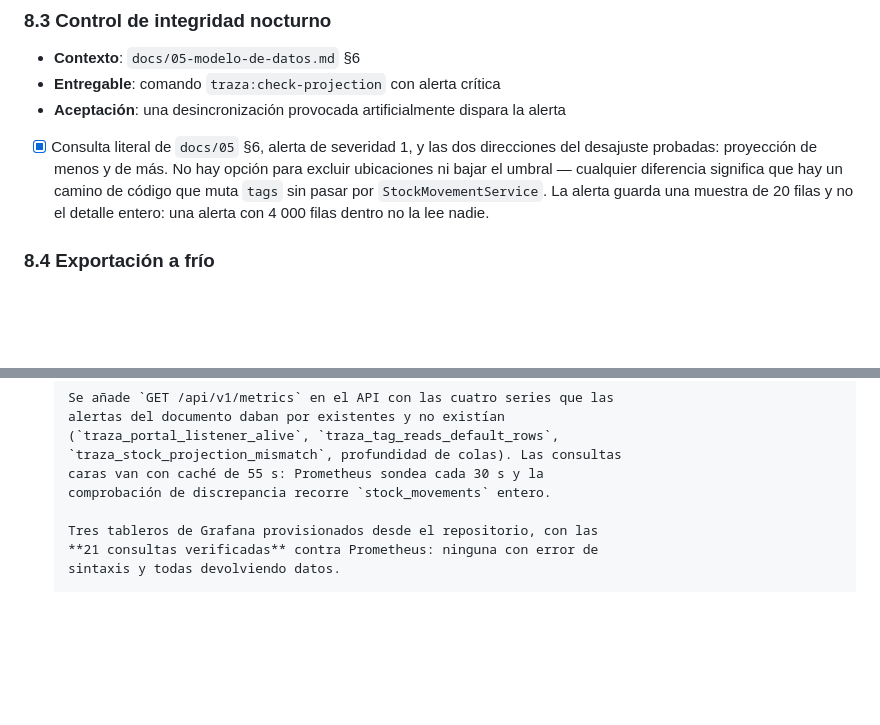
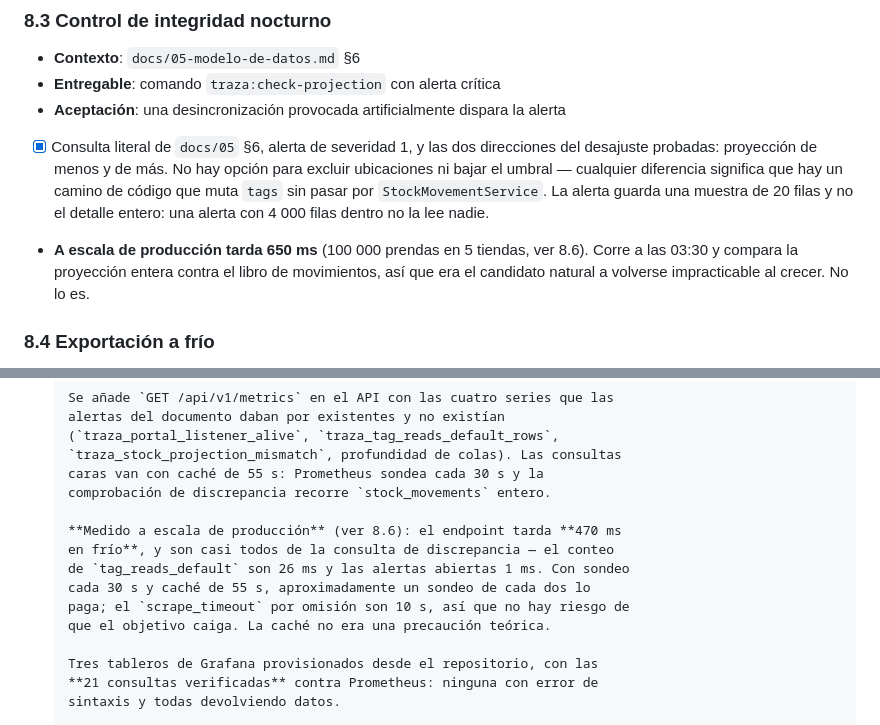
Before and after one commit to BrahamsCode/RFIDTEST, a Markdown page: tasks/TASKS.md, 2 parts joined by grey strips. GitHub-like rendering; blank space fills up the shorter version.

Commit message:
Completa las 8.x: mide el control nocturno y /metrics a escala
Cierra los dos que faltaban de la épica, con el mismo fixture de 5 tiendas.

8.3 — el control de integridad nocturno tarda 650 ms con 100 000 prendas
en 5 tiendas. Era el candidato natural a volverse impracticable al crecer:
corre a las 03:30 y compara la proyección entera contra el libro de
movimientos. No lo es.

8.5 — `GET /api/v1/metrics` tarda 470 ms en frío a esa escala, y son casi
todos de la consulta de discrepancia; el conteo de `tag_reads_default` son
26 ms y las alertas abiertas 1 ms. Con sondeo cada 30 s y caché de 55 s,
aproximadamente un sondeo de cada dos lo paga, y el scrape_timeout por
omisión son 10 s, así que el objetivo no cae. La caché de 55 s no era una
precaución teórica.

Verificado: 506 pruebas de API (5980 asertos).

Co-Authored-By: Claude Opus 5 <noreply@anthropic.com>
Claude-Session: https://claude.ai/code/session_01WDj9GnJPt3WHxDHaCYFf48

```diff
--- a/tasks/TASKS.md
+++ b/tasks/TASKS.md
@@ -878,6 +878,10 @@ nunca en desarrollo y se hace siempre en producción.
       pasar por `StockMovementService`.
       La alerta guarda una muestra de 20 filas y no el detalle entero: una
       alerta con 4 000 filas dentro no la lee nadie.
+- **A escala de producción tarda 650 ms** (100 000 prendas en 5 tiendas, ver
+  8.6). Corre a las 03:30 y compara la proyección entera contra el libro de
+  movimientos, así que era el candidato natural a volverse impracticable al
+  crecer. No lo es.
 
 ### 8.4 Exportación a frío
 - **Contexto**: `docs/13-kpis-y-analitica.md` §6
@@ -932,6 +936,13 @@ nunca en desarrollo y se hace siempre en producción.
       `traza_stock_projection_mismatch`, profundidad de colas). Las consultas
       caras van con caché de 55 s: Prometheus sondea cada 30 s y la
       comprobación de discrepancia recorre `stock_movements` entero.
+
+      **Medido a escala de producción** (ver 8.6): el endpoint tarda **470 ms
+      en frío**, y son casi todos de la consulta de discrepancia — el conteo
+      de `tag_reads_default` son 26 ms y las alertas abiertas 1 ms. Con sondeo
+      cada 30 s y caché de 55 s, aproximadamente un sondeo de cada dos lo
+      paga; el `scrape_timeout` por omisión son 10 s, así que no hay riesgo de
+      que el objetivo caiga. La caché no era una precaución teórica.
 
       Tres tableros de Grafana provisionados desde el repositorio, con las
       **21 consultas verificadas** contra Prometheus: ninguna con error de
```
